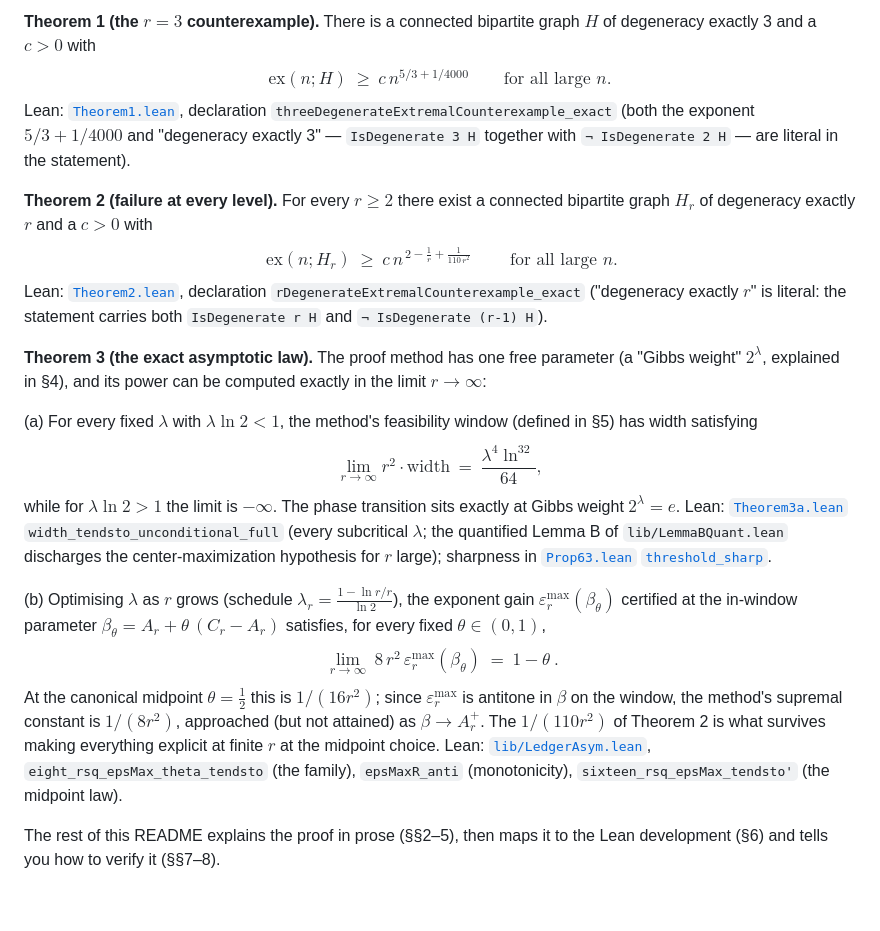
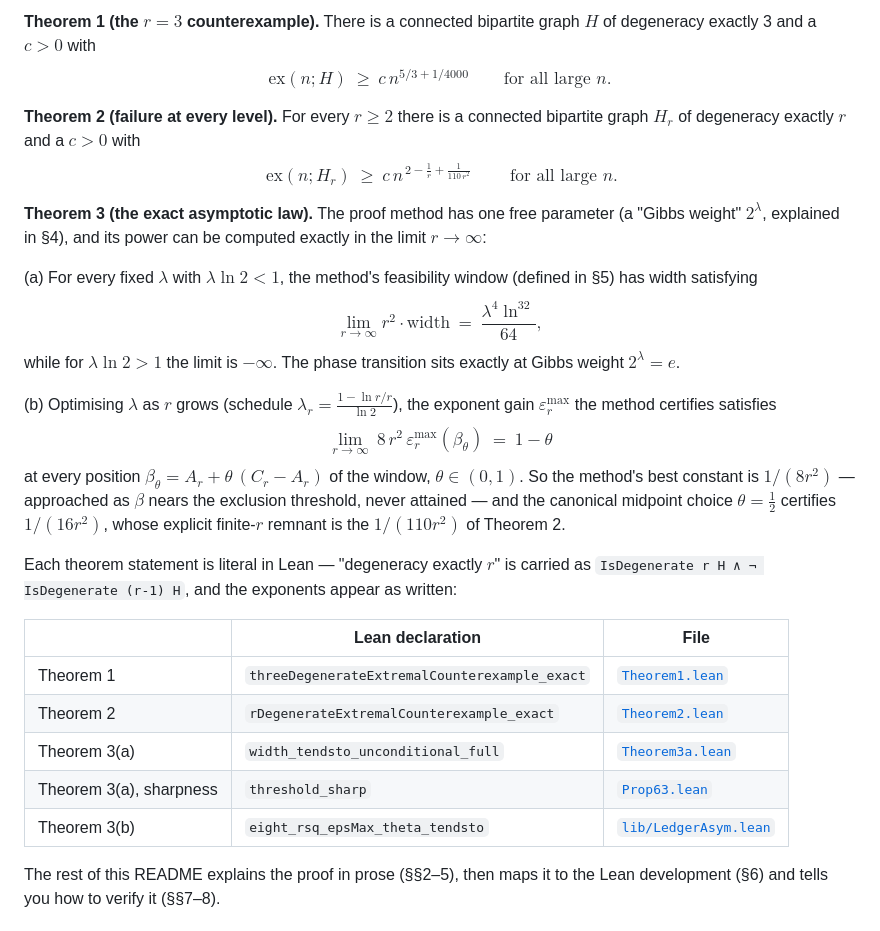
Before and after one commit to EvolvingPrograms/erdos-simonovits-degeneracy, a Markdown page: README.md, the part around the change. Rendered like a GitHub page; blank space fills up the shorter version.

Commit message:
README: declutter §1 — clean theorem statements, Lean pointers in one table
Co-Authored-By: Claude Fable 5 <noreply@anthropic.com>

```diff
--- a/README.md
+++ b/README.md
@@ -29,18 +29,10 @@ by a polynomial margin:
 **Theorem 1 (the $r=3$ counterexample).** There is a connected bipartite
 graph $H$ of degeneracy exactly 3 and a $c>0$ with
 $$\mathrm{ex}(n;H)\ \ge\ c\,n^{5/3+1/4000}\qquad\text{for all large }n.$$
-Lean: [`Theorem1.lean`](Theorem1.lean), declaration
-`threeDegenerateExtremalCounterexample_exact` (both the exponent
-$5/3+1/4000$ and "degeneracy exactly 3" — `IsDegenerate 3 H` together
-with `¬ IsDegenerate 2 H` — are literal in the statement).
 
-**Theorem 2 (failure at every level).** For every $r\ge2$ there exist a
+**Theorem 2 (failure at every level).** For every $r\ge2$ there is a
 connected bipartite graph $H_r$ of degeneracy exactly $r$ and a $c>0$ with
 $$\boxed{\ \mathrm{ex}(n;H_r)\ \ge\ c\,n^{\,2-\frac1r+\frac{1}{110\,r^2}}\ }\qquad\text{for all large }n.$$
-Lean: [`Theorem2.lean`](Theorem2.lean), declaration
-`rDegenerateExtremalCounterexample_exact` ("degeneracy exactly $r$" is
-literal: the statement carries both `IsDegenerate r H` and
-`¬ IsDegenerate (r-1) H`).
 
 **Theorem 3 (the exact asymptotic law).** The proof method has one free
 parameter (a "Gibbs weight" $2^\lambda$, explained in §4), and its power
@@ -51,27 +43,28 @@ feasibility window (defined in §5) has width satisfying
 $$\lim_{r\to\infty} r^2\cdot\mathrm{width}\ =\ \frac{\lambda^4\ln^32}{64},$$
 while for $\lambda\ln2>1$ the limit is $-\infty$. The phase transition
 sits exactly at Gibbs weight $2^\lambda=e$.
-Lean: [`Theorem3a.lean`](Theorem3a.lean)
-`width_tendsto_unconditional_full` (every subcritical $\lambda$; the
-quantified Lemma B of `lib/LemmaBQuant.lean` discharges the
-center-maximization hypothesis for $r$ large);
-sharpness in [`Prop63.lean`](Prop63.lean)
-[`threshold_sharp`](https://github.com/EvolvingPrograms/erdos-simonovits-degeneracy/blob/b7f33f4/Prop63.lean#L515).
 
 (b) Optimising $\lambda$ as $r$ grows (schedule
 $\lambda_r=\frac{1-\ln r/r}{\ln2}$), the exponent gain
-$\varepsilon_r^{\max}(\beta_\theta)$ certified at the in-window parameter
-$\beta_\theta=A_r+\theta\,(C_r-A_r)$ satisfies, for every fixed
-$\theta\in(0,1)$,
-$$\boxed{\ \lim_{r\to\infty}\ 8\,r^2\,\varepsilon_r^{\max}(\beta_\theta)\ =\ 1-\theta\ .}$$
-At the canonical midpoint $\theta=\tfrac12$ this is $1/(16r^2)$; since
-$\varepsilon_r^{\max}$ is antitone in $\beta$ on the window, the method's
-supremal constant is $1/(8r^2)$, approached (but not attained) as
-$\beta\to A_r^+$. The $1/(110r^2)$ of Theorem 2 is what survives making
-everything explicit at finite $r$ at the midpoint choice.
-Lean: [`lib/LedgerAsym.lean`](lib/LedgerAsym.lean),
-`eight_rsq_epsMax_theta_tendsto` (the family), `epsMaxR_anti`
-(monotonicity), `sixteen_rsq_epsMax_tendsto'` (the midpoint law).
+$\varepsilon_r^{\max}$ the method certifies satisfies
+$$\boxed{\ \lim_{r\to\infty}\ 8\,r^2\,\varepsilon_r^{\max}(\beta_\theta)\ =\ 1-\theta\ }$$
+at every position $\beta_\theta=A_r+\theta\,(C_r-A_r)$ of the window,
+$\theta\in(0,1)$. So the method's best constant is $1/(8r^2)$ — approached
+as $\beta$ nears the exclusion threshold, never attained — and the
+canonical midpoint choice $\theta=\tfrac12$ certifies $1/(16r^2)$, whose
+explicit finite-$r$ remnant is the $1/(110r^2)$ of Theorem 2.
+
+Each theorem statement is literal in Lean — "degeneracy exactly $r$" is
+carried as `IsDegenerate r H ∧ ¬ IsDegenerate (r-1) H`, and the exponents
+appear as written:
+
+| | Lean declaration | File |
+|---|---|---|
+| Theorem 1 | `threeDegenerateExtremalCounterexample_exact` | [`Theorem1.lean`](Theorem1.lean) |
+| Theorem 2 | `rDegenerateExtremalCounterexample_exact` | [`Theorem2.lean`](Theorem2.lean) |
+| Theorem 3(a) | `width_tendsto_unconditional_full` | [`Theorem3a.lean`](Theorem3a.lean) |
+| Theorem 3(a), sharpness | `threshold_sharp` | [`Prop63.lean`](Prop63.lean) |
+| Theorem 3(b) | `eight_rsq_epsMax_theta_tendsto` | [`lib/LedgerAsym.lean`](lib/LedgerAsym.lean) |
 
 The rest of this README explains the proof in prose (§§2–5), then maps it
 to the Lean development (§6) and tells you how to verify it (§§7–8).
```
